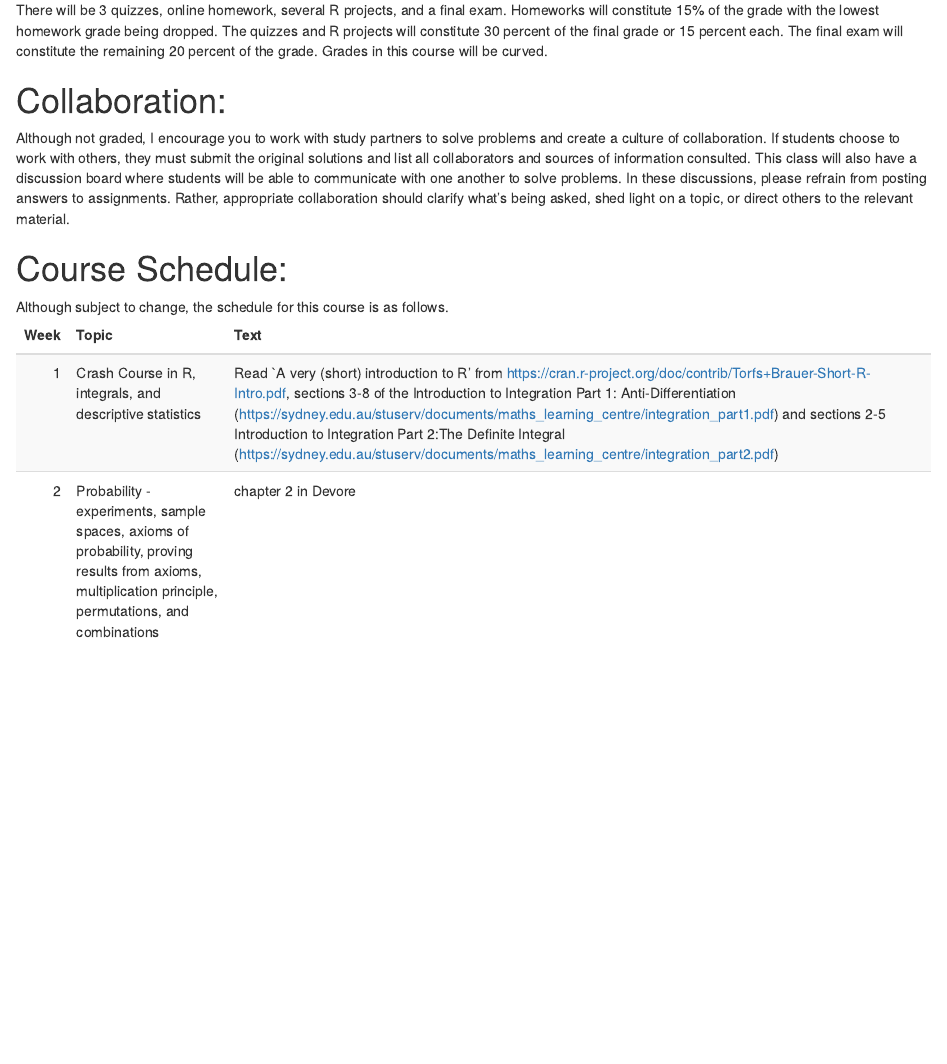
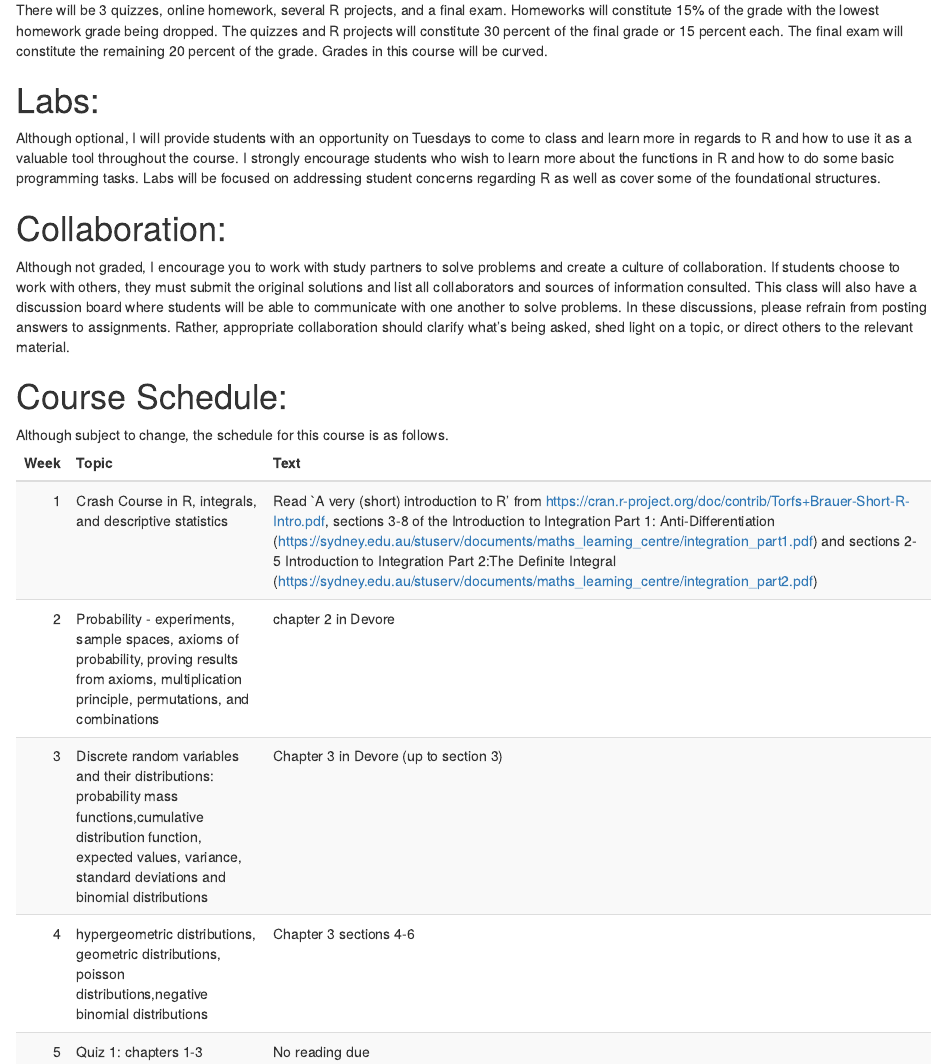
Before and after one commit to seathebass/math301, an R Markdown document (syllabus/mat301syl.Rmd): the page in a window 1100 px wide, from 580 px down. The pictures show the output file syllabus/mat301syl.html that the author committed with the source, opened offline.

Commit message:
updated syllabus

```diff
--- a/syllabus/mat301syl.Rmd
+++ b/syllabus/mat301syl.Rmd
@@ -30,6 +30,9 @@ At the end of the course, students are expected to have a strong grasp on the fo
 # Grading Rubric:
 There will be 3 quizzes, online homework, several R projects, and a final exam. Homeworks will constitute 15% of the grade with the lowest homework grade being dropped. The quizzes and R projects will constitute 30 percent of the final grade or 15 percent each. The final exam will constitute the remaining 20 percent of the grade. Grades in this course will be curved.
 
+# Labs:
+Although optional, I will provide students with an opportunity on Tuesdays to come to class and learn more in regards to R and how to use it as a valuable tool throughout the course. I strongly encourage students who wish to learn more about the functions in R and how to do some basic programming tasks. Labs will be focused on addressing student concerns regarding R as well as cover some of the foundational structures.
+
 # Collaboration:
 Although not graded, I encourage you to work with study partners to solve problems and create a culture of collaboration. If students choose to work with others, they must submit the original solutions and list all collaborators and sources of information consulted. This class will also have a discussion board where students will be able to communicate with one another to solve problems. In these discussions, please refrain from posting answers to assignments. Rather, appropriate collaboration should clarify what's being asked, shed light on a topic, or direct others to the relevant material.
 
@@ -39,9 +42,11 @@ Although subject to change, the schedule for this course is as follows.
 library(tidyverse)
 library(kableExtra)
 
-syllabus <- tibble(Week = c(1,2),
-                   Topic = c("Crash Course in R, integrals, and descriptive statistics", "Probability - experiments, sample spaces, axioms of probability, proving results from axioms, multiplication principle, permutations, and combinations"),
-                  Text = c("Read `A very (short) introduction to R' from https://cran.r-project.org/doc/contrib/Torfs+Brauer-Short-R-Intro.pdf, sections 3-8 of the Introduction to Integration Part 1: Anti-Differentiation (https://sydney.edu.au/stuserv/documents/maths_learning_centre/integration_part1.pdf) and sections 2-5  Introduction to Integration Part 2:The Definite Integral (https://sydney.edu.au/stuserv/documents/maths_learning_centre/integration_part2.pdf) ", "chapter 2 in Devore"))
+syllabus <- tibble(Week = c(1:5),
+                   Topic = c("Crash Course in R, integrals, and descriptive statistics", "Probability - experiments, sample spaces, axioms of probability, proving results from axioms, multiplication principle, permutations, and combinations", "Discrete random variables and their distributions: probability mass functions,cumulative distribution function, expected values, variance, standard deviations and binomial distributions",
+                             "hypergeometric distributions, geometric distributions, poisson distributions,negative binomial distributions","Quiz 1: chapters 1-3"),
+                  Text = c("Read `A very (short) introduction to R' from https://cran.r-project.org/doc/contrib/Torfs+Brauer-Short-R-Intro.pdf, sections 3-8 of the Introduction to Integration Part 1: Anti-Differentiation (https://sydney.edu.au/stuserv/documents/maths_learning_centre/integration_part1.pdf) and sections 2-5  Introduction to Integration Part 2:The Definite Integral (https://sydney.edu.au/stuserv/documents/maths_learning_centre/integration_part2.pdf) ", "chapter 2 in Devore",
+                           "Chapter 3 in Devore (up to section 3)","Chapter 3 sections 4-6", "No reading due"))
 
 
 kable(syllabus) %>%
```
Also changed, not shown: syllabus/mat301syl.html, syllabus/mat301syl.Rmd (1 more changed lines).
